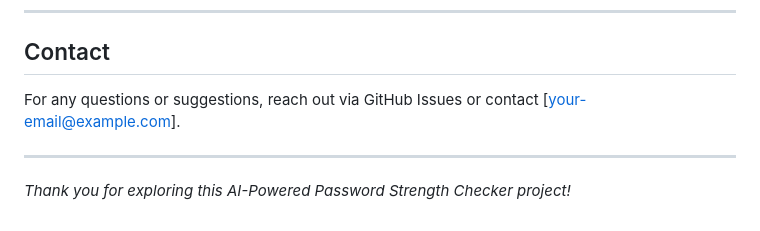
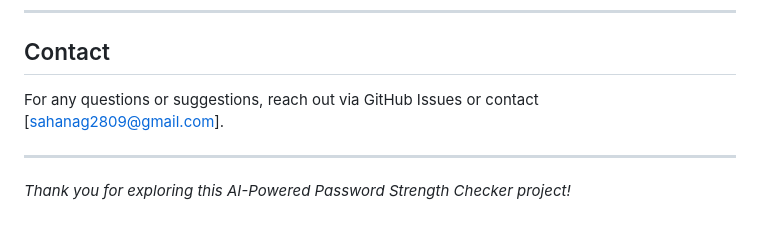
Before and after one commit to SahanaG2003/AI-Driven-Password-Strength-Checker-with-Real-Time-Web-Interface, a Markdown page: README.md, the part around the change. Drawn GitHub-style.

Commit message:
Update 3 README.md

```diff
--- a/README.md
+++ b/README.md
@@ -129,7 +129,7 @@ This project is for **educational purposes** only. Feel free to use and modify i
 
 ## Contact
 
-For any questions or suggestions, reach out via GitHub Issues or contact [your-email@example.com].
+For any questions or suggestions, reach out via GitHub Issues or contact [sahanag2809@gmail.com].
 
 ---
 
```
